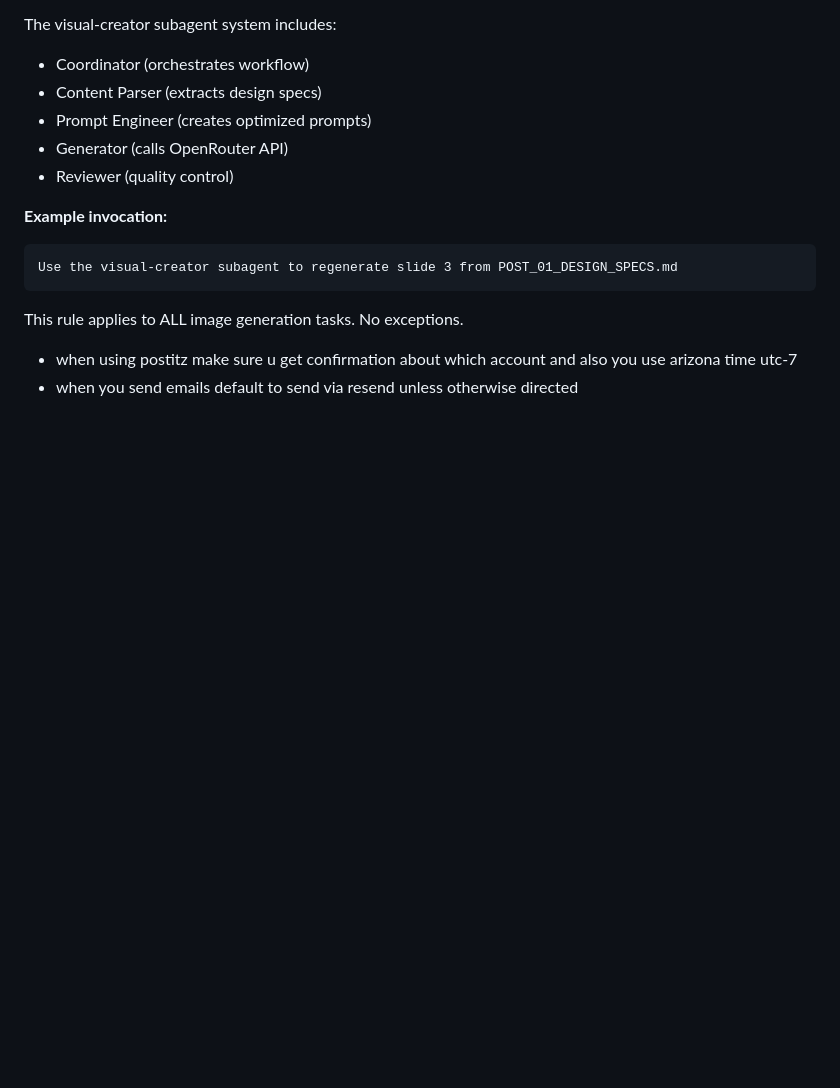
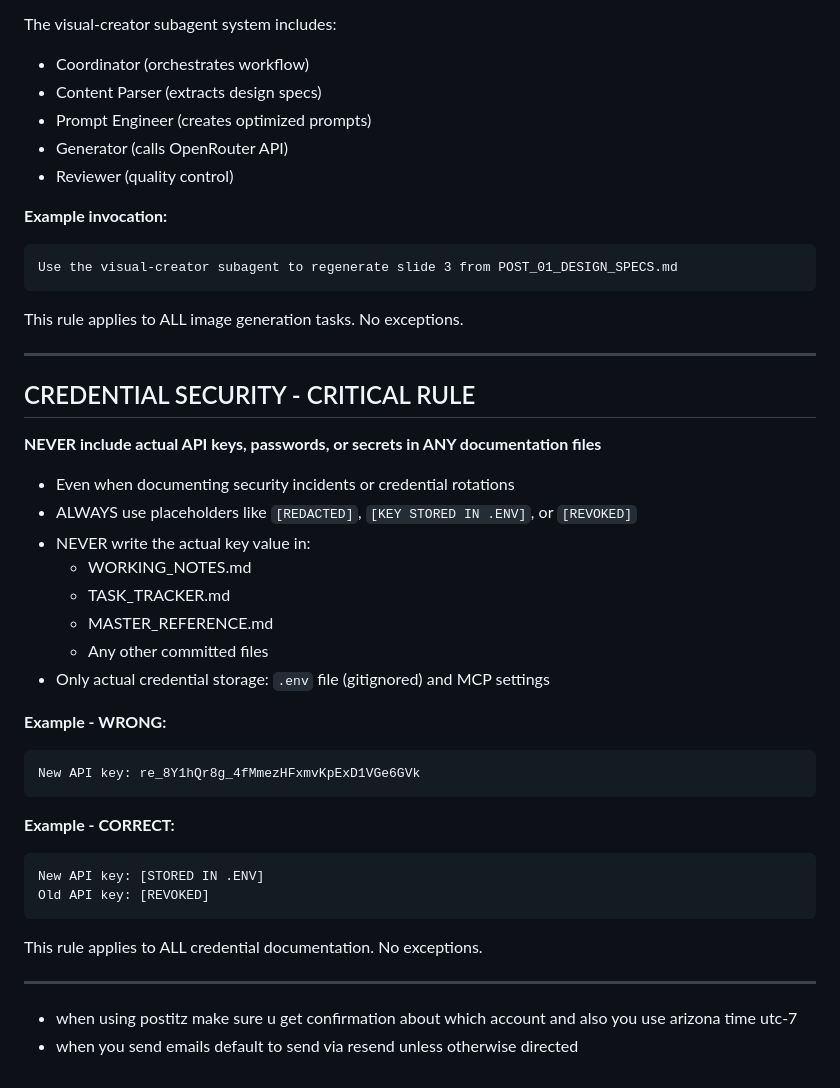
Before and after one commit to arealicehole/kk6, a Markdown page: CLAUDE.md, the part around the change. GitHub-like rendering; blank space fills up the shorter version.

Commit message:
Add critical credential security rule to project instructions

````diff
--- a/CLAUDE.md
+++ b/CLAUDE.md
@@ -217,5 +217,35 @@ Use the visual-creator subagent to regenerate slide 3 from POST_01_DESIGN_SPECS.
 
 This rule applies to ALL image generation tasks. No exceptions.
 
+---
+
+## CREDENTIAL SECURITY - CRITICAL RULE
+
+**NEVER include actual API keys, passwords, or secrets in ANY documentation files**
+
+- Even when documenting security incidents or credential rotations
+- ALWAYS use placeholders like `[REDACTED]`, `[KEY STORED IN .ENV]`, or `[REVOKED]`
+- NEVER write the actual key value in:
+  - WORKING_NOTES.md
+  - TASK_TRACKER.md
+  - MASTER_REFERENCE.md
+  - Any other committed files
+- Only actual credential storage: `.env` file (gitignored) and MCP settings
+
+**Example - WRONG:**
+```
+New API key: re_8Y1hQr8g_4fMmezHFxmvKpExD1VGe6GVk
+```
+
+**Example - CORRECT:**
+```
+New API key: [STORED IN .ENV]
+Old API key: [REVOKED]
+```
+
+This rule applies to ALL credential documentation. No exceptions.
+
+---
+
 - when using postitz make sure u get confirmation about which account and also you use arizona time utc-7
 - when you send emails default to send via resend unless otherwise directed
````
